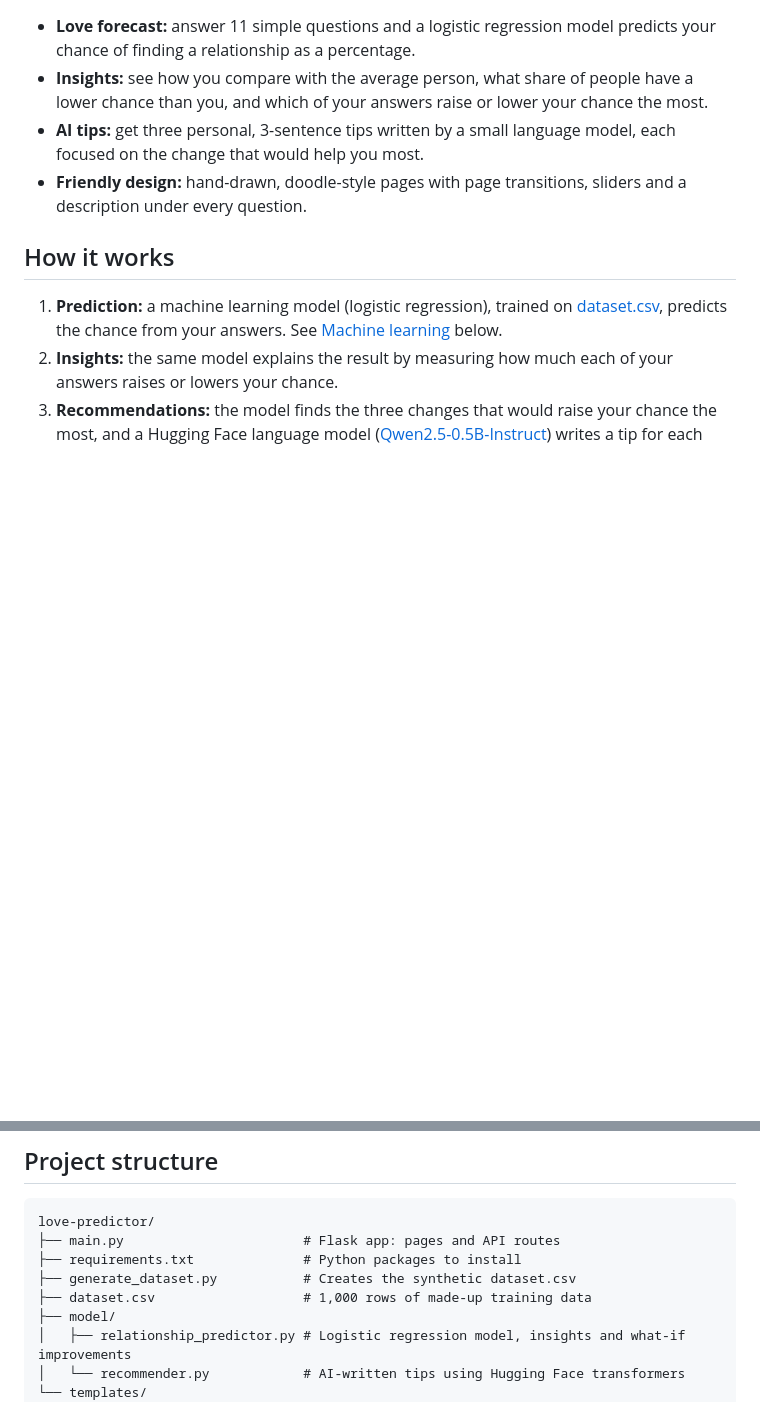
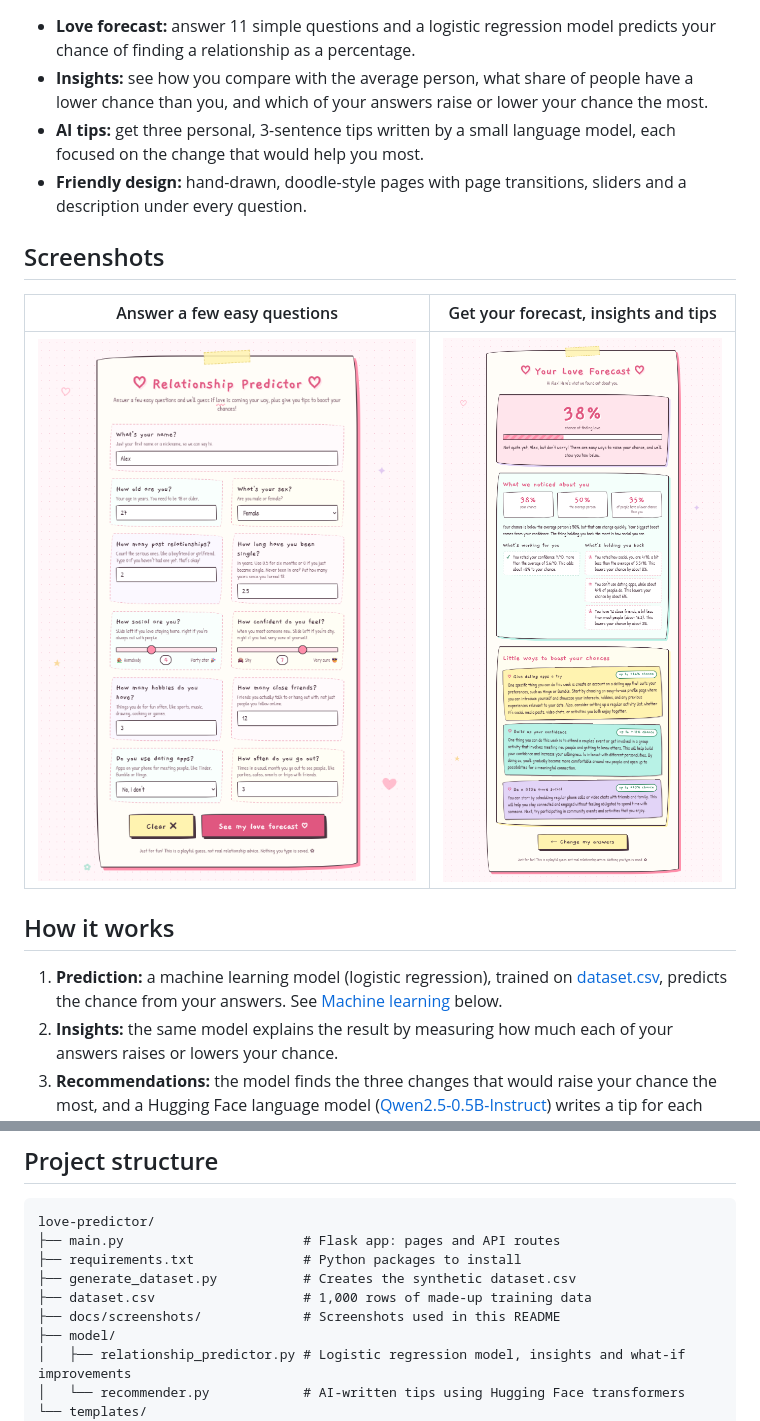
Before and after one commit to p1tp3t3/Love-Predictor, a Markdown page: README.md, 2 parts joined by grey strips. Rendered like a GitHub page; pictures changed too: docs/screenshots/form.png (added), docs/screenshots/result.png (added); blank space fills up the shorter version.

```diff
--- a/README.md
+++ b/README.md
@@ -10,6 +10,12 @@ A playful web app that guesses your chance of finding a relationship, explains w
 - **Insights:** see how you compare with the average person, what share of people have a lower chance than you, and which of your answers raise or lower your chance the most.
 - **AI tips:** get three personal, 3-sentence tips written by a small language model, each focused on the change that would help you most.
 - **Friendly design:** hand-drawn, doodle-style pages with page transitions, sliders and a description under every question.
+
+## Screenshots
+
+| Answer a few easy questions | Get your forecast, insights and tips |
+|---|---|
+| ![Question form with a description under every field, sliders for confidence and social activity, and Clear and See my love forecast buttons](docs/screenshots/form.png) | ![Result page showing a 38% chance, a comparison with the average person, what is working and what is holding you back, and three AI-written tips](docs/screenshots/result.png) |
 
 ## How it works
 
@@ -123,6 +129,7 @@ love-predictor/
 ├── requirements.txt              # Python packages to install
 ├── generate_dataset.py           # Creates the synthetic dataset.csv
 ├── dataset.csv                   # 1,000 rows of made-up training data
+├── docs/screenshots/             # Screenshots used in this README
 ├── model/
 │   ├── relationship_predictor.py # Logistic regression model, insights and what-if improvements
 │   └── recommender.py            # AI-written tips using Hugging Face transformers
```
Also changed, not shown: 1 other file.
